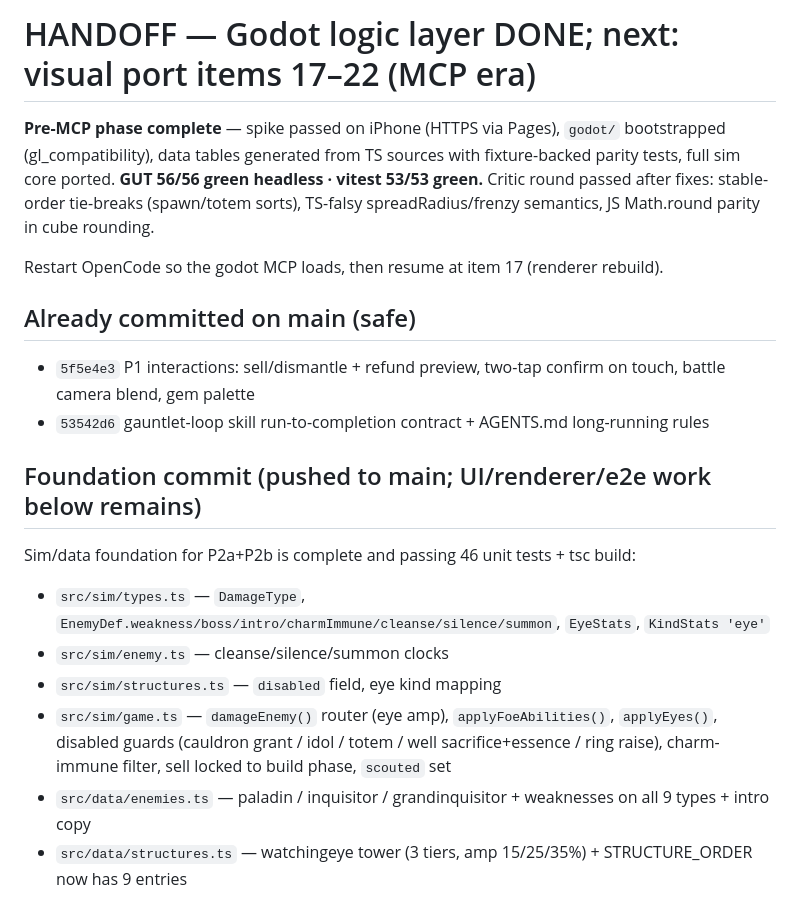
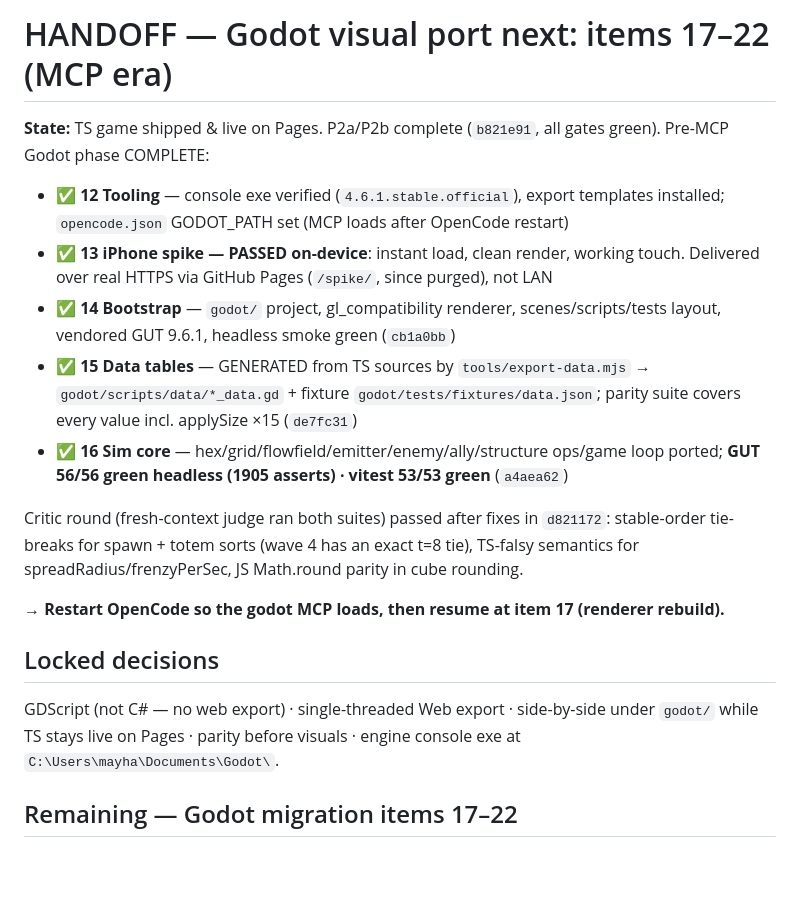
Before and after one commit to HaydenMay/HexBound, a Markdown page: HANDOFF.md, the part around one of its changes. Drawn GitHub-style; blank space fills up the shorter version.

Commit message:
handoff: consolidate - mark 1-16 shipped with commits, leave 17-22 actionable, fix stale counts

```diff
--- a/HANDOFF.md
+++ b/HANDOFF.md
@@ -1,22 +1,20 @@
-# HANDOFF — Godot logic layer DONE; next: visual port items 17–22 (MCP era)
+# HANDOFF — Godot visual port next: items 17–22 (MCP era)
 
-**Pre-MCP phase complete** — spike passed on iPhone (HTTPS via Pages), `godot/` bootstrapped (gl_compatibility), data tables generated from TS sources with fixture-backed parity tests, full sim core ported. **GUT 56/56 green headless · vitest 53/53 green.** Critic round passed after fixes: stable-order tie-breaks (spawn/totem sorts), TS-falsy spreadRadius/frenzy semantics, JS Math.round parity in cube rounding.
+**State:** TS game shipped & live on Pages. P2a/P2b complete (`b821e91`, all gates green). Pre-MCP Godot phase COMPLETE:
 
-Restart OpenCode so the godot MCP loads, then resume at item 17 (renderer rebuild).
+- ✅ **12 Tooling** — console exe verified (`4.6.1.stable.official`), export templates installed; `opencode.json` GODOT_PATH set (MCP loads after OpenCode restart)
+- ✅ **13 iPhone spike — PASSED on-device**: instant load, clean render, working touch. Delivered over real HTTPS via GitHub Pages (`/spike/`, since purged), not LAN
+- ✅ **14 Bootstrap** — `godot/` project, gl_compatibility renderer, scenes/scripts/tests layout, vendored GUT 9.6.1, headless smoke green (`cb1a0bb`)
+- ✅ **15 Data tables** — GENERATED from TS sources by `tools/export-data.mjs` → `godot/scripts/data/*_data.gd` + fixture `godot/tests/fixtures/data.json`; parity suite covers every value incl. applySize ×15 (`de7fc31`)
+- ✅ **16 Sim core** — hex/grid/flowfield/emitter/enemy/ally/structure ops/game loop ported; **GUT 56/56 green headless (1905 asserts) · vitest 53/53 green** (`a4aea62`)
 
-## Already committed on main (safe)
+Critic round (fresh-context judge ran both suites) passed after fixes in `d821172`: stable-order tie-breaks for spawn + totem sorts (wave 4 has an exact t=8 tie), TS-falsy semantics for spreadRadius/frenzyPerSec, JS Math.round parity in cube rounding.
 
-- `5f5e4e3` P1 interactions: sell/dismantle + refund preview, two-tap confirm on touch, battle camera blend, gem palette
-- `53542d6` gauntlet-loop skill run-to-completion contract + AGENTS.md long-running rules
+**→ Restart OpenCode so the godot MCP loads, then resume at item 17 (renderer rebuild).**
 
-## Foundation commit (pushed to main; UI/renderer/e2e work below remains)
+## Locked decisions
 
-Sim/data foundation for P2a+P2b is complete and passing 46 unit tests + tsc build:
+GDScript (not C# — no web export) · single-threaded Web export · side-by-side under `godot/` while TS stays live on Pages · parity before visuals · engine console exe at `C:\Users\mayha\Documents\Godot\`.
 
-- `src/sim/types.ts` — `DamageType`, `EnemyDef.weakness/boss/intro/charmImmune/cleanse/silence/summon`, `EyeStats`, `KindStats 'eye'`
-- `src/sim/enemy.ts` — cleanse/silence/summon clocks
-- `src/sim/structures.ts` — `disabled` field, eye kind mapping
-- `src/sim/game.ts` — `damageEnemy()` router (eye amp), `applyFoeAbilities()`, `applyEyes()`, disabled guards (cauldron grant / idol / totem / well sacrifice+essence / ring raise), charm-immune filter, sell locked to build phase, `scouted` set
-- `src/data/enemies.ts` — paladin / inquisitor / grandinquisitor + weaknesses on all 9 types + intro copy
-- `src/data/structures.ts` — watchingeye tower (3 tiers, amp 15/25/35%) + STRUCTURE_ORDER now has 9 entries
+## Remaining — Godot migration items 17–22
 
```
Also changed, not shown: other parts of HANDOFF.md (+14 -33 lines).
